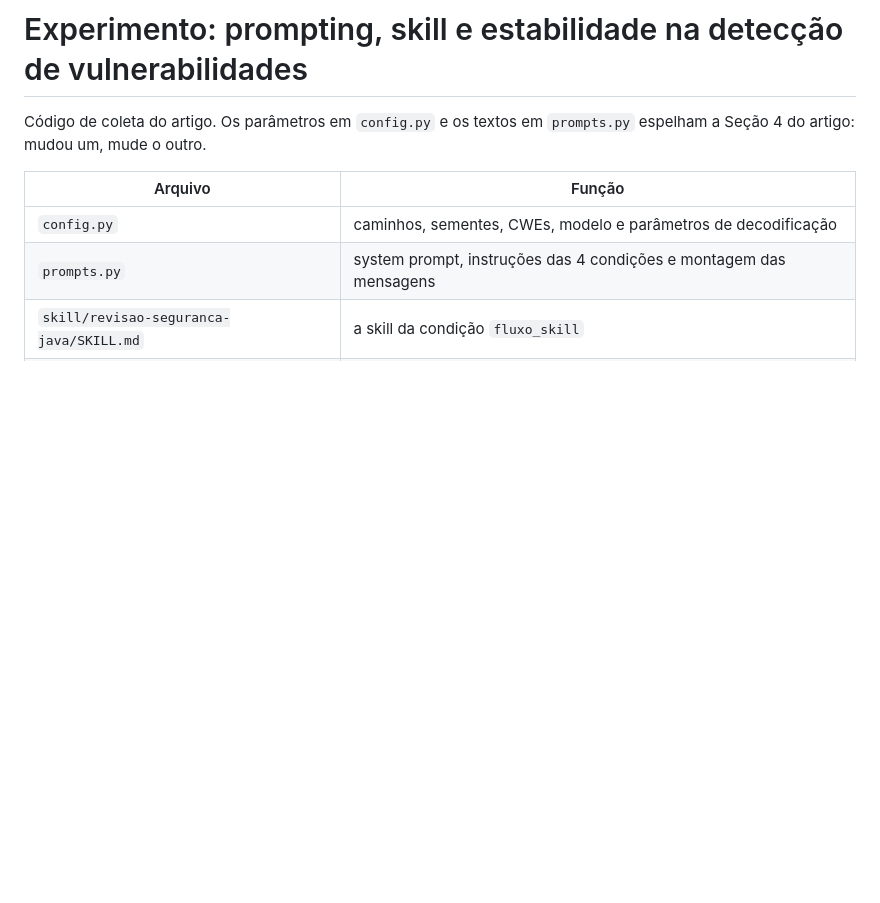
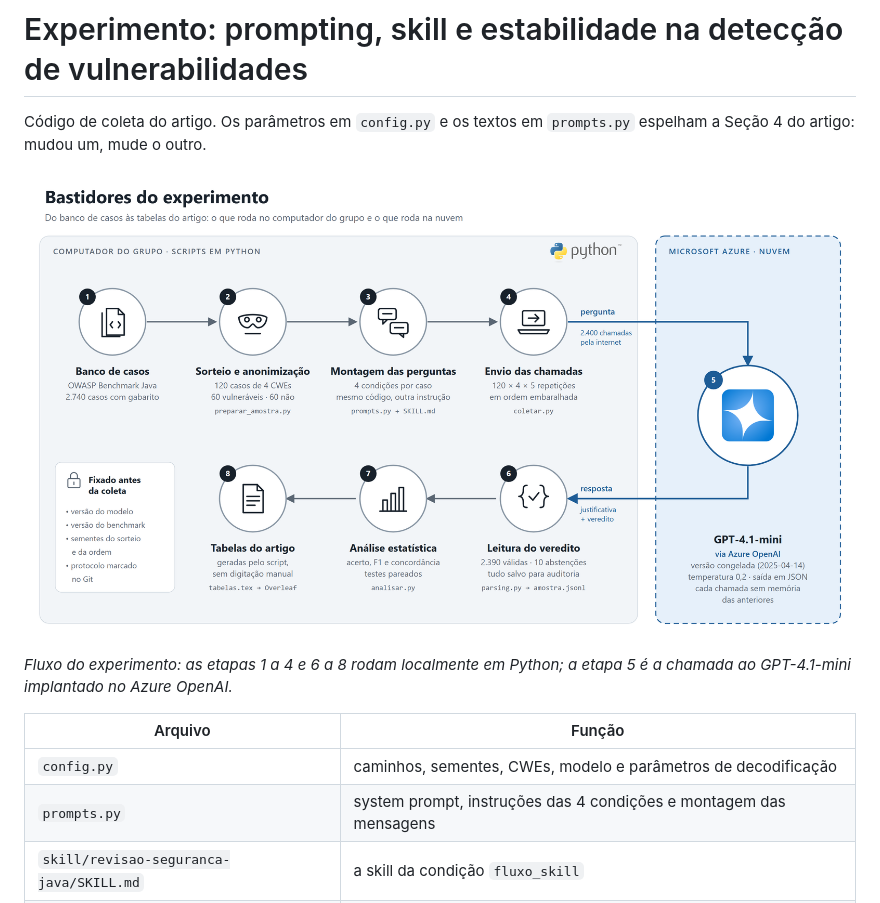
Before and after one commit to rlampago22/vv-llm-vulnerabilidades, a Markdown page: README.md, the part around the change. GitHub-like rendering; pictures changed too: docs/fluxo-experimento.png (added); blank space fills up the shorter version.

Commit message:
Inclui no README a figura do fluxo do experimento
Co-Authored-By: Claude Opus 5.5 <noreply@anthropic.com>

```diff
--- a/README.md
+++ b/README.md
@@ -2,6 +2,10 @@
 
 Código de coleta do artigo. Os parâmetros em `config.py` e os textos em `prompts.py`
 espelham a Seção 4 do artigo: mudou um, mude o outro.
+
+![Fluxo do experimento: scripts Python locais, chamadas ao GPT-4.1-mini no Azure OpenAI e análise](docs/fluxo-experimento.png)
+
+*Fluxo do experimento: as etapas 1 a 4 e 6 a 8 rodam localmente em Python; a etapa 5 é a chamada ao GPT-4.1-mini implantado no Azure OpenAI.*
 
 | Arquivo | Função |
 |---|---|
```
